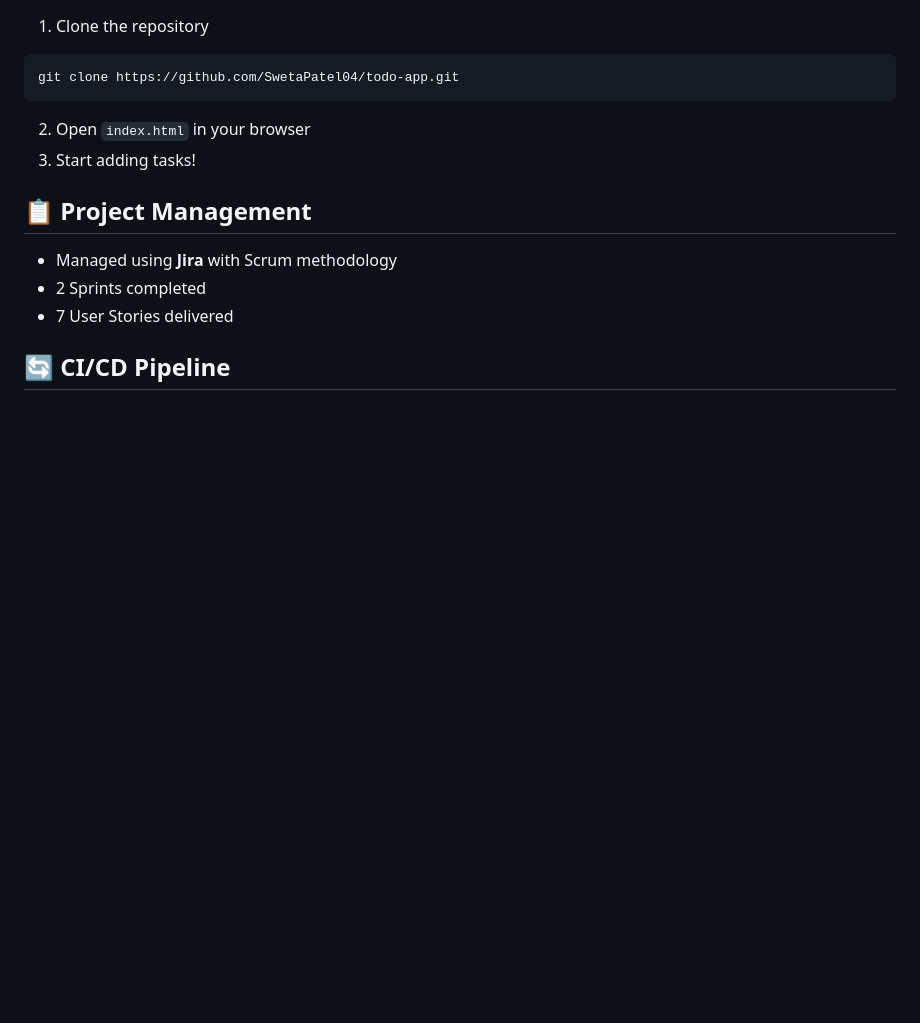
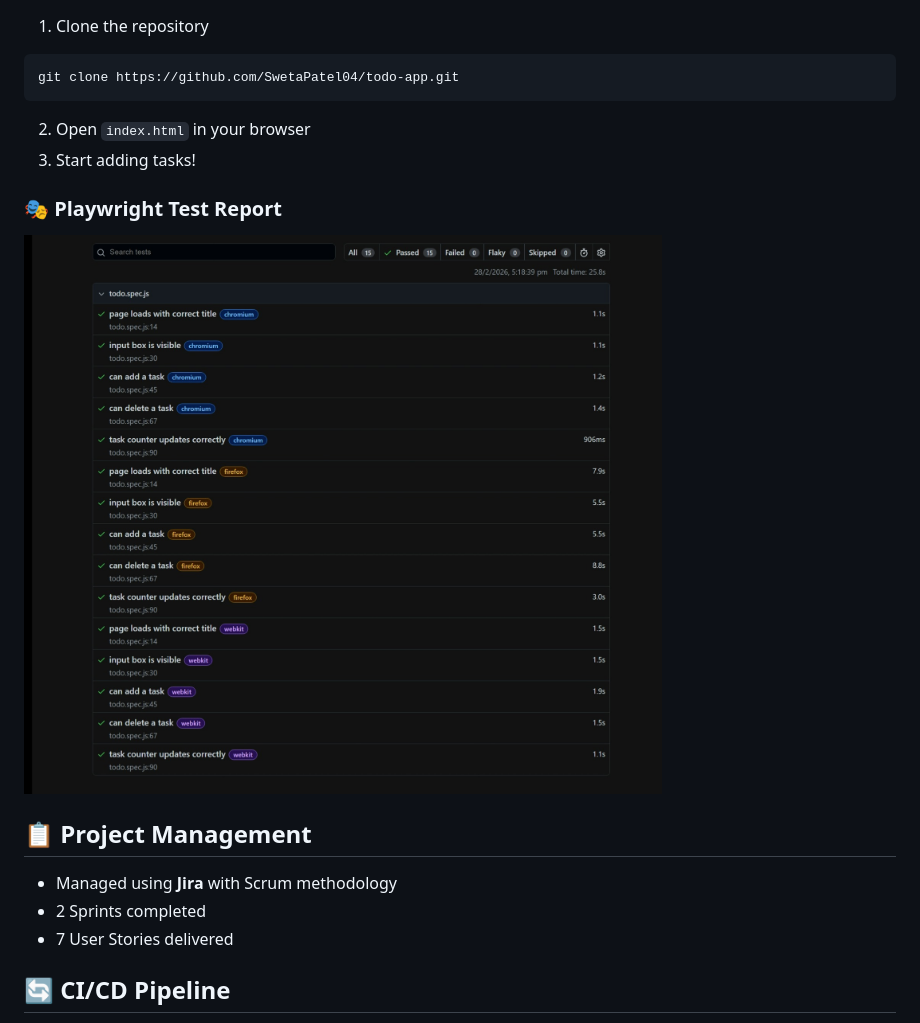
Before and after one commit to SwetaPatel04/todo-app, a Markdown page: README.md, the part around the change. Rendered like a GitHub page; pictures changed too: images/playwright-report.png (added); blank space fills up the shorter version.

Commit message:
TAP-7 added playwright tests and report screenshot

```diff
--- a/README.md
+++ b/README.md
@@ -49,6 +49,9 @@ git clone https://github.com/SwetaPatel04/todo-app.git
 2. Open `index.html` in your browser
 3. Start adding tasks!
 
+### 🎭 Playwright Test Report
+![Playwright Report](images/playwright-report.png)
+
 ## 📋 Project Management
 - Managed using **Jira** with Scrum methodology
 - 2 Sprints completed
```
Also changed, not shown: 5 other files.
